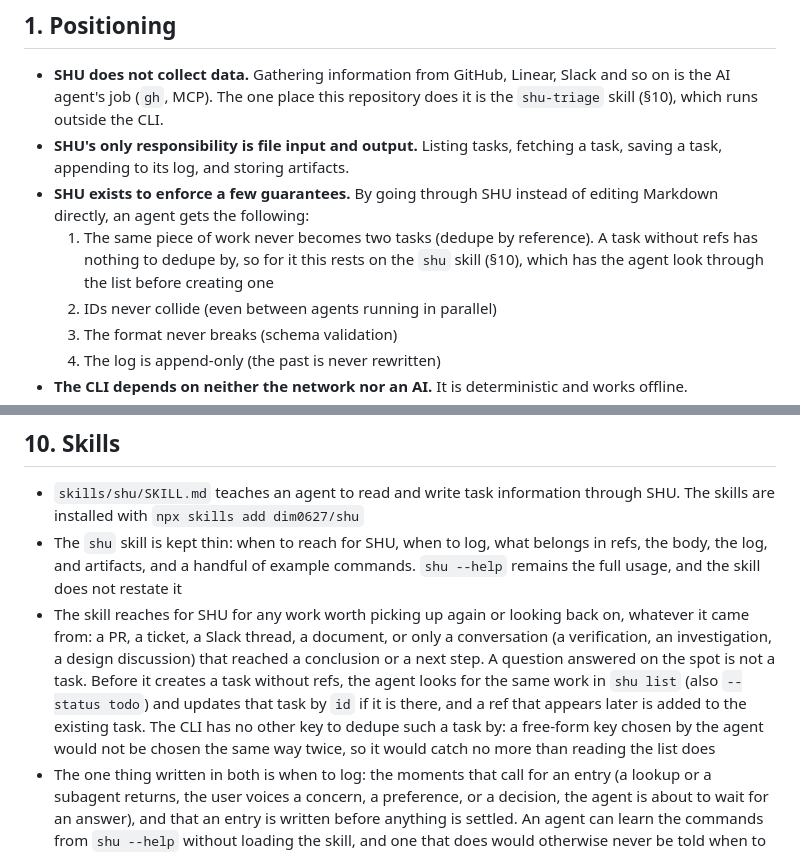
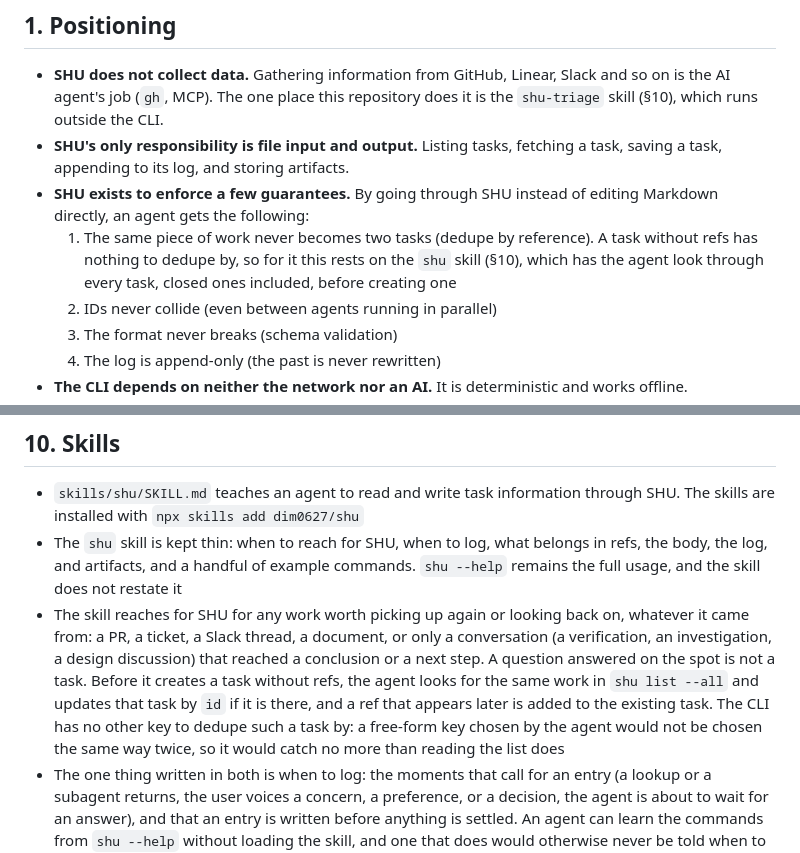
Before and after one commit to dim0627/shu, a Markdown page: docs/SPEC.md, 2 parts joined by grey strips. Rendered like a GitHub page.

```diff
--- a/docs/SPEC.md
+++ b/docs/SPEC.md
@@ -7,7 +7,7 @@ SHU (朱) is a local task store CLI through which humans and AI agents (mainly C
 - **SHU does not collect data.** Gathering information from GitHub, Linear, Slack and so on is the AI agent's job (`gh`, MCP). The one place this repository does it is the `shu-triage` skill (§10), which runs outside the CLI.
 - **SHU's only responsibility is file input and output.** Listing tasks, fetching a task, saving a task, appending to its log, and storing artifacts.
 - **SHU exists to enforce a few guarantees.** By going through SHU instead of editing Markdown directly, an agent gets the following:
-  1. The same piece of work never becomes two tasks (dedupe by reference). A task without refs has nothing to dedupe by, so for it this rests on the `shu` skill (§10), which has the agent look through the list before creating one
+  1. The same piece of work never becomes two tasks (dedupe by reference). A task without refs has nothing to dedupe by, so for it this rests on the `shu` skill (§10), which has the agent look through every task, closed ones included, before creating one
   2. IDs never collide (even between agents running in parallel)
   3. The format never breaks (schema validation)
   4. The log is append-only (the past is never rewritten)
@@ -322,7 +322,7 @@ SHU is built on the assumption that several agents call it at the same time.
 
 - `skills/shu/SKILL.md` teaches an agent to read and write task information through SHU. The skills are installed with `npx skills add dim0627/shu`
 - The `shu` skill is kept thin: when to reach for SHU, when to log, what belongs in refs, the body, the log, and artifacts, and a handful of example commands. `shu --help` remains the full usage, and the skill does not restate it
-- The skill reaches for SHU for any work worth picking up again or looking back on, whatever it came from: a PR, a ticket, a Slack thread, a document, or only a conversation (a verification, an investigation, a design discussion) that reached a conclusion or a next step. A question answered on the spot is not a task. Before it creates a task without refs, the agent looks for the same work in `shu list` (also `--status todo`) and updates that task by `id` if it is there, and a ref that appears later is added to the existing task. The CLI has no other key to dedupe such a task by: a free-form key chosen by the agent would not be chosen the same way twice, so it would catch no more than reading the list does
+- The skill reaches for SHU for any work worth picking up again or looking back on, whatever it came from: a PR, a ticket, a Slack thread, a document, or only a conversation (a verification, an investigation, a design discussion) that reached a conclusion or a next step. A question answered on the spot is not a task. Before it creates a task without refs, the agent looks for the same work in `shu list --all` and updates that task by `id` if it is there, and a ref that appears later is added to the existing task. The CLI has no other key to dedupe such a task by: a free-form key chosen by the agent would not be chosen the same way twice, so it would catch no more than reading the list does
 - The one thing written in both is when to log: the moments that call for an entry (a lookup or a subagent returns, the user voices a concern, a preference, or a decision, the agent is about to wait for an answer), and that an entry is written before anything is settled. An agent can learn the commands from `shu --help` without loading the skill, and one that does would otherwise never be told when to log. A test keeps the moments named in the help and in the skill's "When to log" section the same, in both directions, and checks that both carry the two sentences on what is unsettled. The skill's description and this section repeat the moments and are kept in step by hand
 - The `shu` skill does not collect data either. How to query GitHub, Linear, or Slack, and how to classify what comes back, is left to the agent and to the user's own skills
 
```
Also changed, not shown: README.md (+1 -1 lines), skills/shu/SKILL.md (+2 -2 lines).
